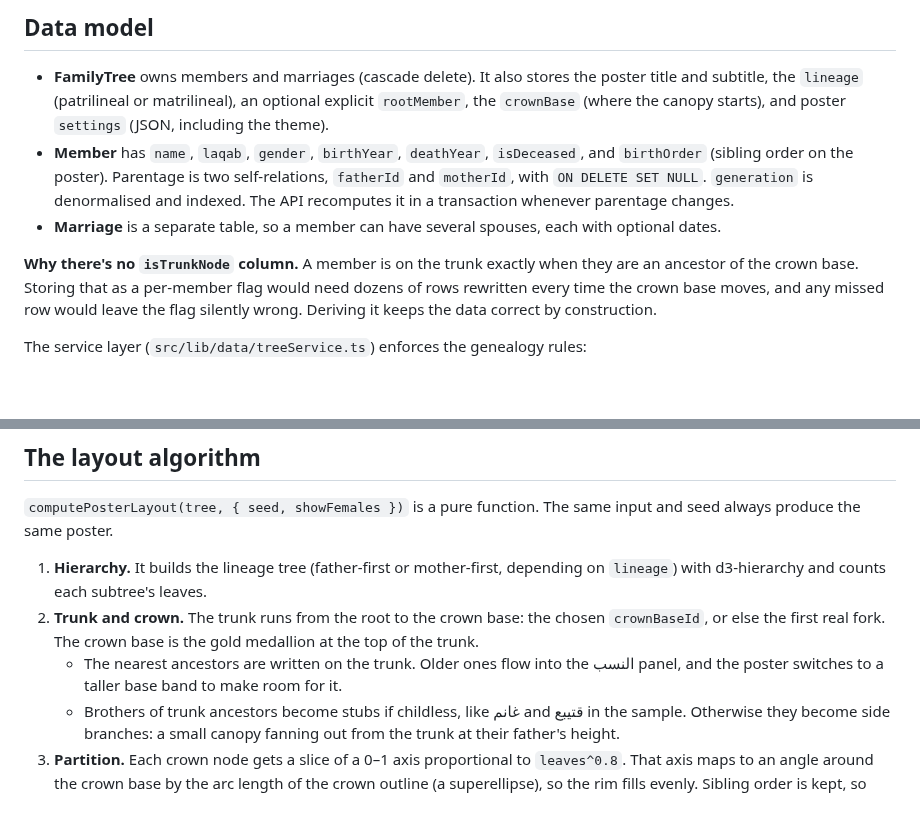
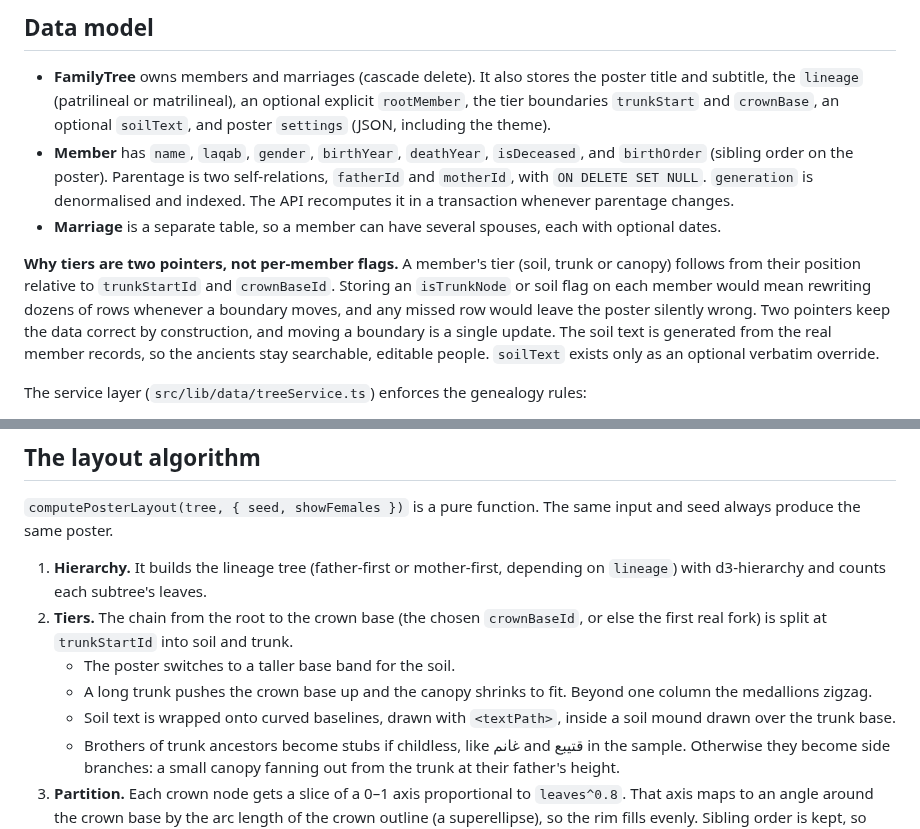
Before and after one commit to AKSoul5/Shajarah, a Markdown page: shajarah/README.md, 2 parts joined by grey strips. Drawn GitHub-style; blank space fills up the shorter version.

```diff
--- a/shajarah/README.md
+++ b/shajarah/README.md
@@ -135,8 +147,9 @@ shajarah/
 
 - **FamilyTree** owns members and marriages (cascade delete). It also stores
   the poster title and subtitle, the `lineage` (patrilineal or matrilineal),
-  an optional explicit `rootMember`, the `crownBase` (where the canopy
-  starts), and poster `settings` (JSON, including the theme).
+  an optional explicit `rootMember`, the tier boundaries `trunkStart` and
+  `crownBase`, an optional `soilText`, and poster `settings` (JSON,
+  including the theme).
 - **Member** has `name`, `laqab`, `gender`, `birthYear`, `deathYear`,
   `isDeceased`, and `birthOrder` (sibling order on the poster). Parentage is
   two self-relations, `fatherId` and `motherId`, with `ON DELETE SET NULL`.
@@ -145,11 +158,15 @@ shajarah/
 - **Marriage** is a separate table, so a member can have several spouses,
   each with optional dates.
 
-**Why there's no `isTrunkNode` column.** A member is on the trunk exactly
-when they are an ancestor of the crown base. Storing that as a per-member
-flag would need dozens of rows rewritten every time the crown base moves,
-and any missed row would leave the flag silently wrong. Deriving it keeps
-the data correct by construction.
+**Why tiers are two pointers, not per-member flags.** A member's tier
+(soil, trunk or canopy) follows from their position relative to
+`trunkStartId` and `crownBaseId`. Storing an `isTrunkNode` or soil flag on
+each member would mean rewriting dozens of rows whenever a boundary moves,
+and any missed row would leave the poster silently wrong. Two pointers keep
+the data correct by construction, and moving a boundary is a single
+update. The soil text is generated from the real member records, so the
+ancients stay searchable, editable people. `soilText` exists only as an
+optional verbatim override.
 
 The service layer (`src/lib/data/treeService.ts`) enforces the genealogy
 rules:
@@ -183,12 +200,14 @@ same input and seed always produce the same poster.
 1. **Hierarchy.** It builds the lineage tree (father-first or mother-first,
    depending on `lineage`) with d3-hierarchy and counts each subtree's
    leaves.
-2. **Trunk and crown.** The trunk runs from the root to the crown base:
-   the chosen `crownBaseId`, or else the first real fork. The crown base is
-   the gold medallion at the top of the trunk.
-   - The nearest ancestors are written on the trunk. Older ones flow into
-     the النسب panel, and the poster switches to a taller base band to make
-     room for it.
+2. **Tiers.** The chain from the root to the crown base (the chosen
+   `crownBaseId`, or else the first real fork) is split at `trunkStartId`
+   into soil and trunk.
+   - The poster switches to a taller base band for the soil.
+   - A long trunk pushes the crown base up and the canopy shrinks to fit.
+     Beyond one column the medallions zigzag.
+   - Soil text is wrapped onto curved baselines, drawn with `<textPath>`,
+     inside a soil mound drawn over the trunk base.
    - Brothers of trunk ancestors become stubs if childless, like غانم and
      قتيبع in the sample. Otherwise they become side branches: a small
      canopy fanning out from the trunk at their father's height.
```
Also changed, not shown: other parts of shajarah/README.md (+23 -11 lines), shajarah/docs/kalali-mono.jpg (deleted), shajarah/docs/kalali-tiers.jpg (added), 15 other files.
